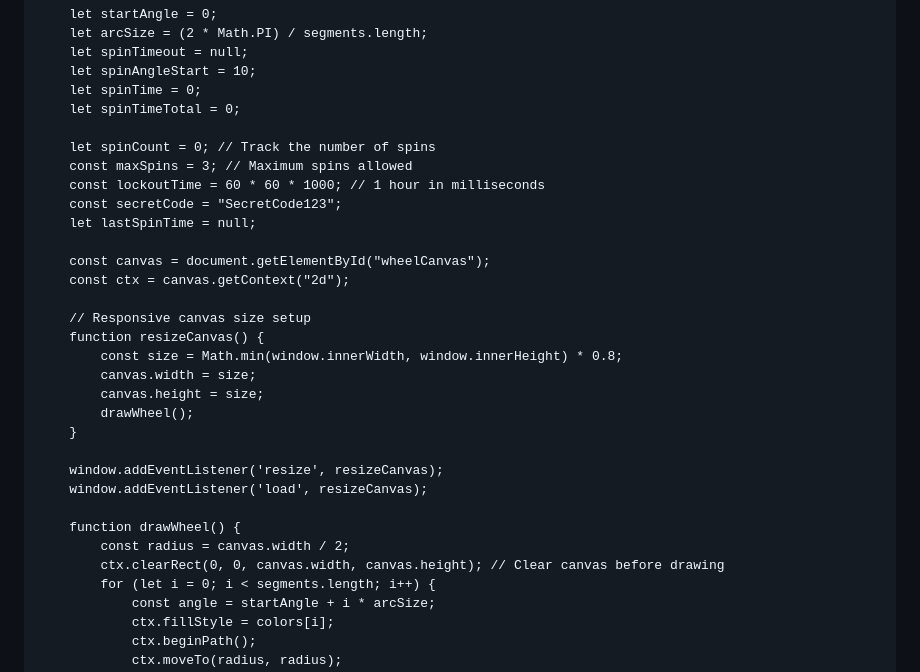
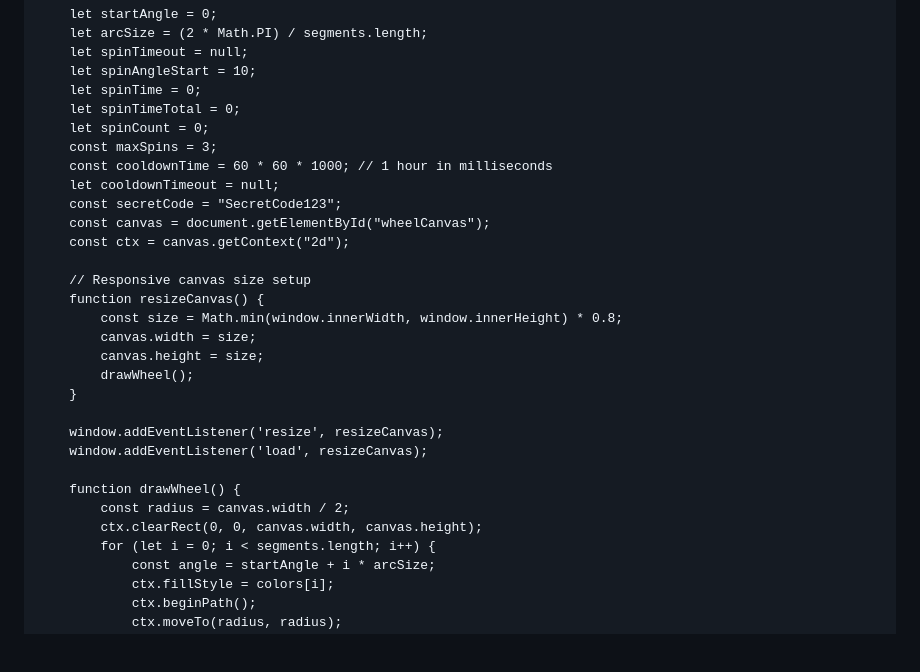
Before and after one commit to Piyushan-nilupul/Crypto-Red-Packet, a Markdown page: README.md, the part around one of its changes. GitHub-like rendering; blank space fills up the shorter version.

```diff
--- a/README.md
+++ b/README.md
@@ -74,13 +85,11 @@
         let spinAngleStart = 10;
         let spinTime = 0;
         let spinTimeTotal = 0;
-
-        let spinCount = 0; // Track the number of spins
-        const maxSpins = 3; // Maximum spins allowed
-        const lockoutTime = 60 * 60 * 1000; // 1 hour in milliseconds
+        let spinCount = 0;
+        const maxSpins = 3;
+        const cooldownTime = 60 * 60 * 1000; // 1 hour in milliseconds
+        let cooldownTimeout = null;
         const secretCode = "SecretCode123";
-        let lastSpinTime = null;
-
         const canvas = document.getElementById("wheelCanvas");
         const ctx = canvas.getContext("2d");
 
@@ -97,7 +106,7 @@
 
         function drawWheel() {
             const radius = canvas.width / 2;
-            ctx.clearRect(0, 0, canvas.width, canvas.height); // Clear canvas before drawing
+            ctx.clearRect(0, 0, canvas.width, canvas.height);
             for (let i = 0; i < segments.length; i++) {
                 const angle = startAngle + i * arcSize;
                 ctx.fillStyle = colors[i];
```
Also changed, not shown: other parts of README.md (+29 -16 lines).
